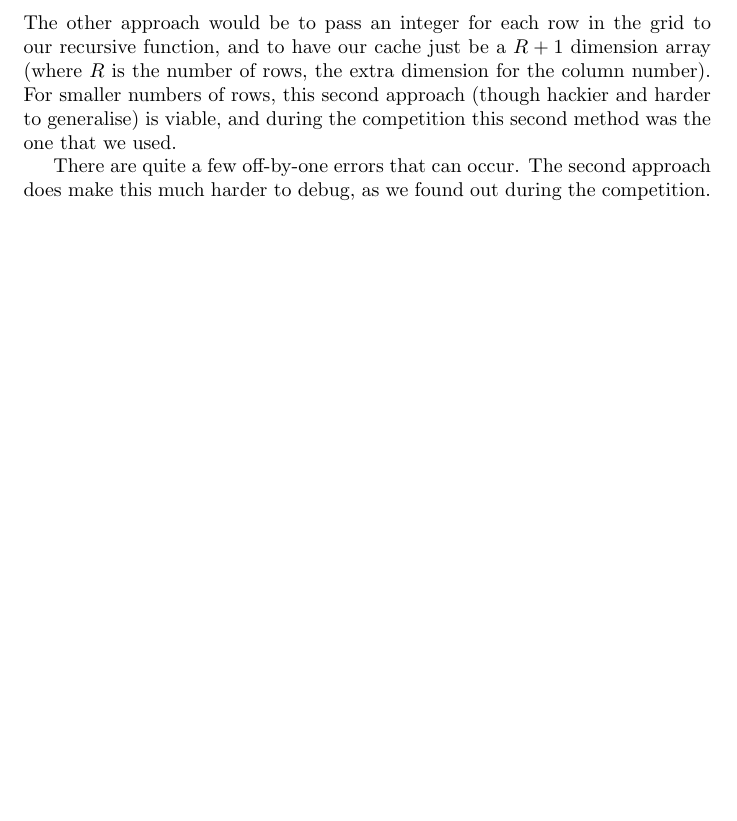
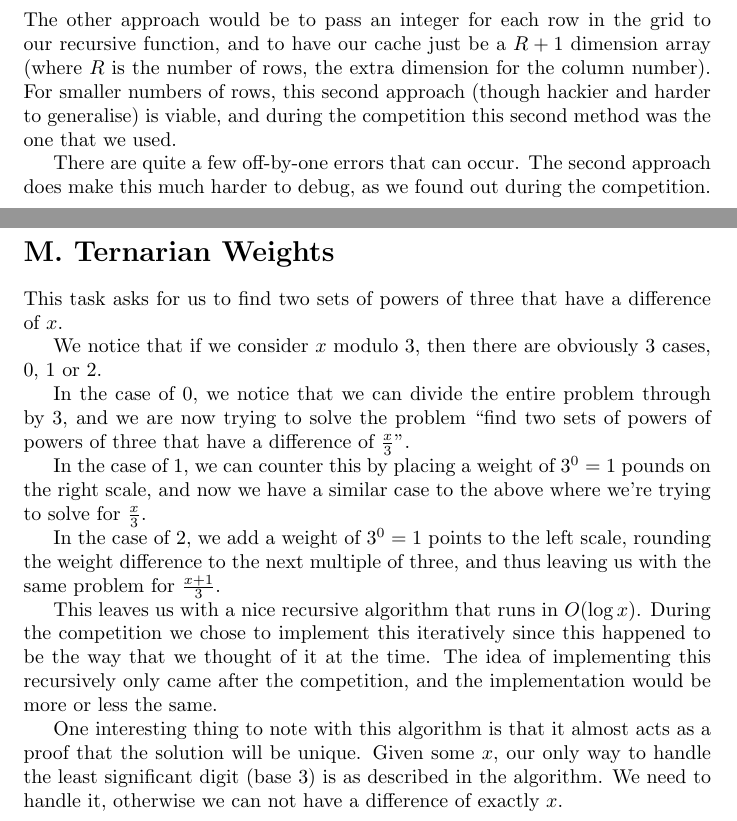
Before and after one commit to dahlukeh/ANZACwriteup, a LaTeX document (writeups/master.tex, which reads writeups/m.tex): part of page 8 of 8 before the commit and two parts of pages 8 and 9 of 9 after it, the two joined at a grey line, cut so that both start at the same text, the shorter picture padded with empty space. Compiled offline with pdfLaTeX.

Commit message:
Add M writeup

```diff
--- /dev/null
+++ b/writeups/m.tex
@@ -0,0 +1,29 @@
+\section*{M. Ternarian Weights}
+
+This task asks for us to find two sets of powers of three that have a difference of $x$.
+
+We notice that if we consider $x$ modulo 3, then there are obviously 3 cases,
+0, 1 or 2.
+
+In the case of 0, we notice that we can divide the entire problem through by 3,
+and we are now trying to solve the problem ``find two sets of powers of powers
+of three that have a difference of $\frac x 3$''.
+
+In the case of 1, we can counter this by placing a weight of $3^0 = 1$ pounds
+on the right scale, and now we have a similar case to the above where we're
+trying to solve for $\frac x 3$.
+
+In the case of 2, we add a weight of $3^0 = 1$ points to the left scale,
+rounding the weight difference to the next multiple of three, and thus leaving
+us with the same problem for $\frac {x + 1} 3$.
+
+This leaves us with a nice recursive algorithm that runs in $O(\log x)$. During
+the competition we chose to implement this iteratively since this happened to
+be the way that we thought of it at the time. The idea of implementing this
+recursively only came after the competition, and the implementation would be
+more or less the same.
+
+One interesting thing to note with this algorithm is that it almost acts as a
+proof that the solution will be unique. Given some $x$, our only way to handle
+the least significant digit (base 3) is as described in the algorithm. We need
+to handle it, otherwise we can not have a difference of exactly $x$.
--- a/writeups/master.tex
+++ b/writeups/master.tex
@@ -17,4 +17,7 @@
 
 \include{j}
 
+
+\include{m}
+
 \end{document}
```
